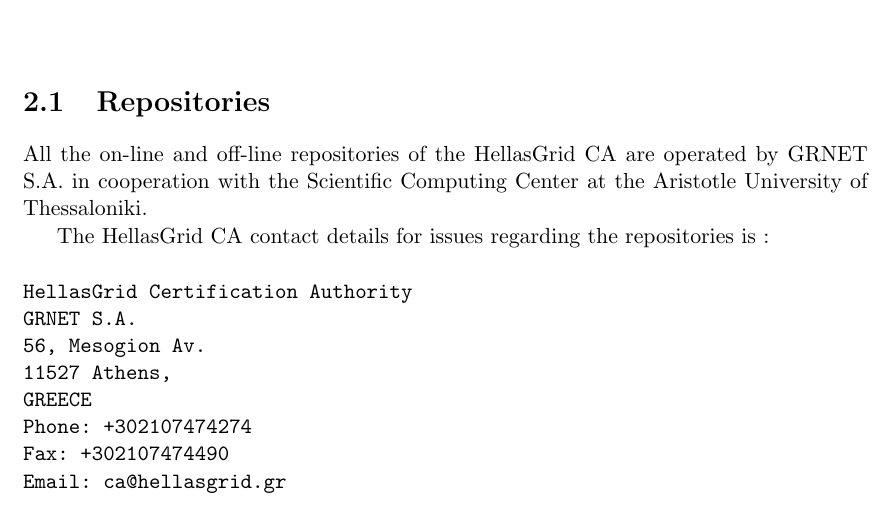
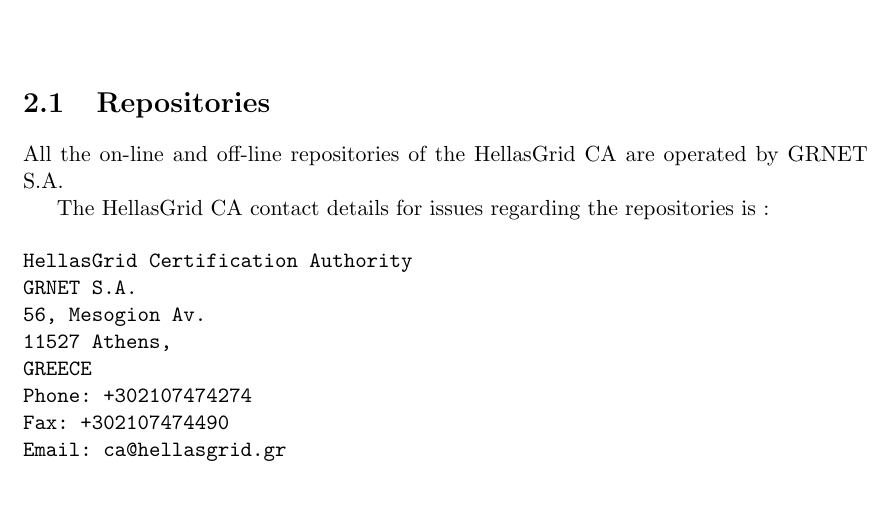
Before and after one commit to hellasgrid/hellasgrid-ca-cp-cps, a LaTeX book (HellasGrid-CA-CP-CPS.tex, which reads chapter2_publication_repository_responsibilities.tex): part of page 19 of 58, cut so that both start at the same text. Compiled offline with pdfLaTeX.

Commit message:
Update chapter2_publication_repository_responsibilities.tex

```diff
--- a/chapter2_publication_repository_responsibilities.tex
+++ b/chapter2_publication_repository_responsibilities.tex
@@ -2,7 +2,7 @@
 \chapter{PUBLICATION AND REPOSITORY RESPONSIBILITIES}
 \section{Repositories}
 
-All the on-line and off-line repositories of the HellasGrid CA are operated by GRNET S.A. in cooperation with the Scientific Computing Center at the Aristotle University of Thessaloniki.
+All the on-line and off-line repositories of the HellasGrid CA are operated by GRNET S.A.
 
 The HellasGrid CA contact details for issues regarding the repositories is :
 
```
